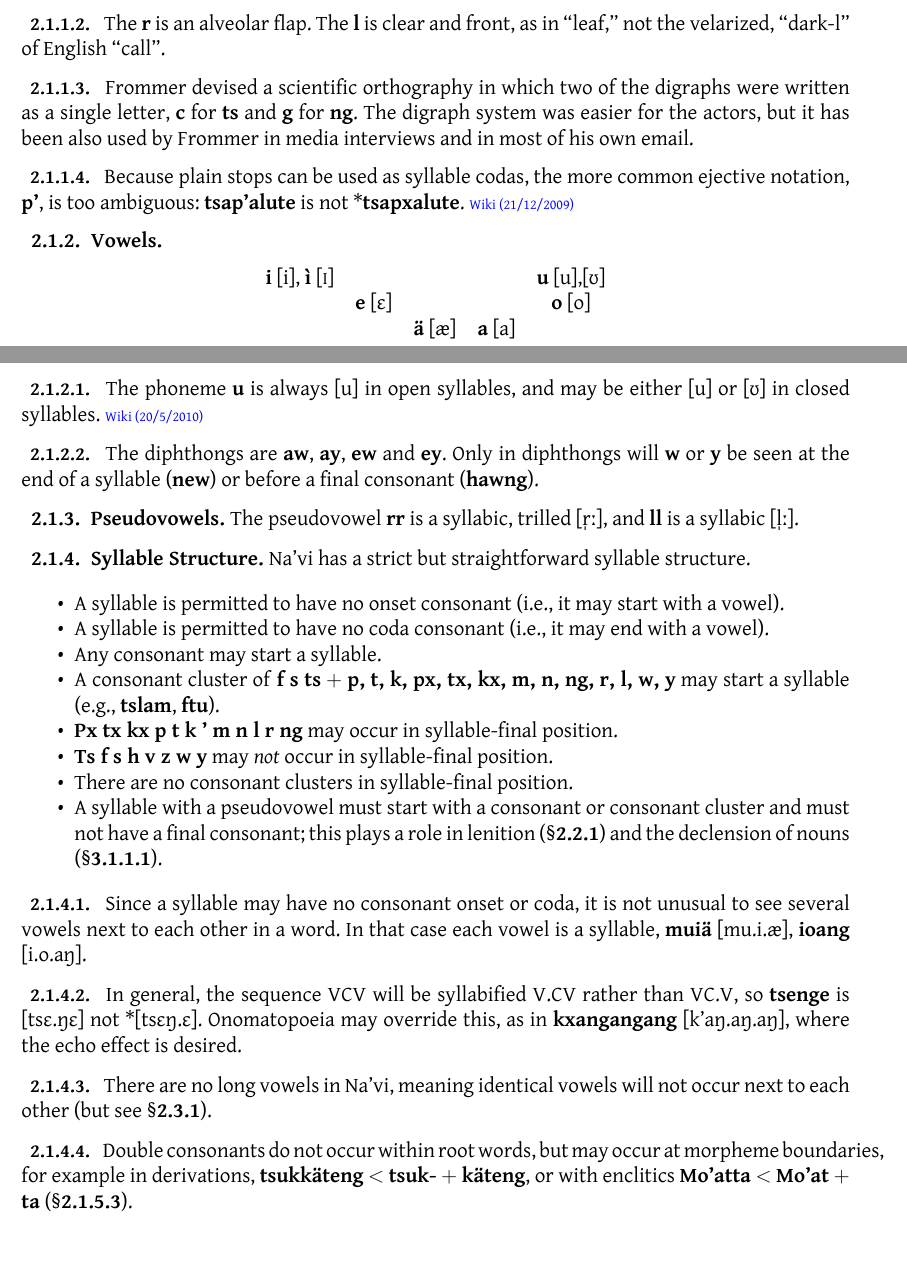
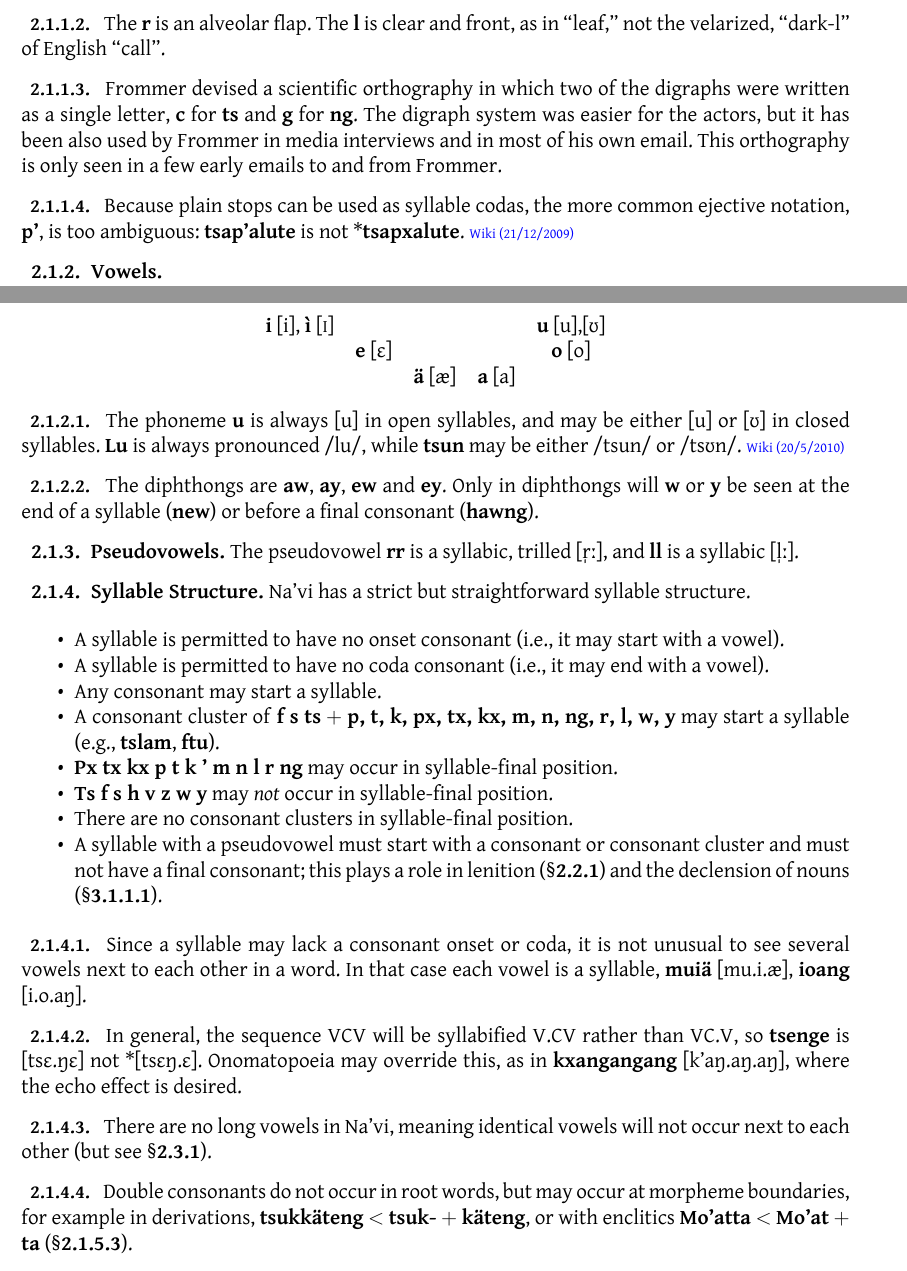
Before and after one commit to horen-lenavi/Horen, a LaTeX thesis (en/horen-lenavi.tex, which reads en/l-and-s.tex): two parts of pages 9 and 10 of 66 before the commit and two parts of pages 9 and 10 of 67 after it, joined at a grey line, cut so that both start at the same text. Compiled offline with XeLaTeX; a missing font is replaced by an installed copy or a similar font.

Commit message:
A few minor style tweaks for clarity (why do I write so
ponderously?). Examples for "u" in open vs. closed syllables. Note
that the c=ts/g=ng orthography is essentially never seen these days.

```diff
--- a/en/l-and-s.tex
+++ b/en/l-and-s.tex
@@ -37,7 +37,8 @@ and front, as in ``leaf,'' not the velarized, ``dark-l'' of English
 of the digraphs were written as a single letter, \N{c} for \N{ts} and
 \N{g} for \N{ng}.  The digraph system was easier for the actors, but
 it has been also used by Frommer in media interviews and in most of
-his own email.\label{l-and-s:cg}
+his own email.  This orthography is only seen in a few early emails
+to and from Frommer.  \label{l-and-s:cg}
 
 \subsubsection{} Because plain stops can be used as syllable codas,
 the more common ejective notation, \N{p'}, is too ambiguous:
@@ -56,7 +57,8 @@ the more common ejective notation, \N{p'}, is too ambiguous:
 \end{center}
 
 \subsubsection{} The phoneme \N{u} is always [u] in open syllables,
-and may be either [u] or [ʊ] in closed syllables.
+and may be either [u] or [ʊ] in closed syllables.  \N{Lu} is always
+pronounced /lu/, while \N{tsun} may be either /tsun/ or /tsʊn/.
 \LNWiki{20/5/2010}{http://wiki.learnnavi.org/index.php/Canon/2010/March-June\%23The_Dual_sounds_of_.22u.22}
 
 \subsubsection{} The diphthongs are \N{aw}, \N{ay}, \N{ew} and \N{ey}.
@@ -87,7 +89,7 @@ trilled [{\gplus r̩ː}], and \N{ll} is a syllabic [{\gplus l̩ː}].
     (\horenref{morph:decl:pseudovowel}).
 \end{itemize*}
 
-\subsubsection{} Since a syllable may have no consonant onset or coda,
+\subsubsection{} Since a syllable may lack a consonant onset or coda,
 it is not unusual to see several vowels next to each other in a word.
 In that case each vowel is a syllable, \N{muiä} [mu.i.æ], \N{ioang}
 [i.o.aŋ].
@@ -101,7 +103,7 @@ where the echo effect is desired.
 vowels will not occur next to each other (but see
 \horenref{l-and-s:contract}).
 
-\subsubsection{} Double consonants do not occur within root words, but
+\subsubsection{} Double consonants do not occur in root words, but
 may occur at morpheme boundaries, for example in derivations,
 \N{tsukkäteng} $<$ \N{tsuk-} $+$ \N{käteng}, or with enclitics
 \N{Mo'atta} $<$ \N{Mo'at} $+$ \N{ta} (\horenref{l-and-s:stress:enclisis}).
```
